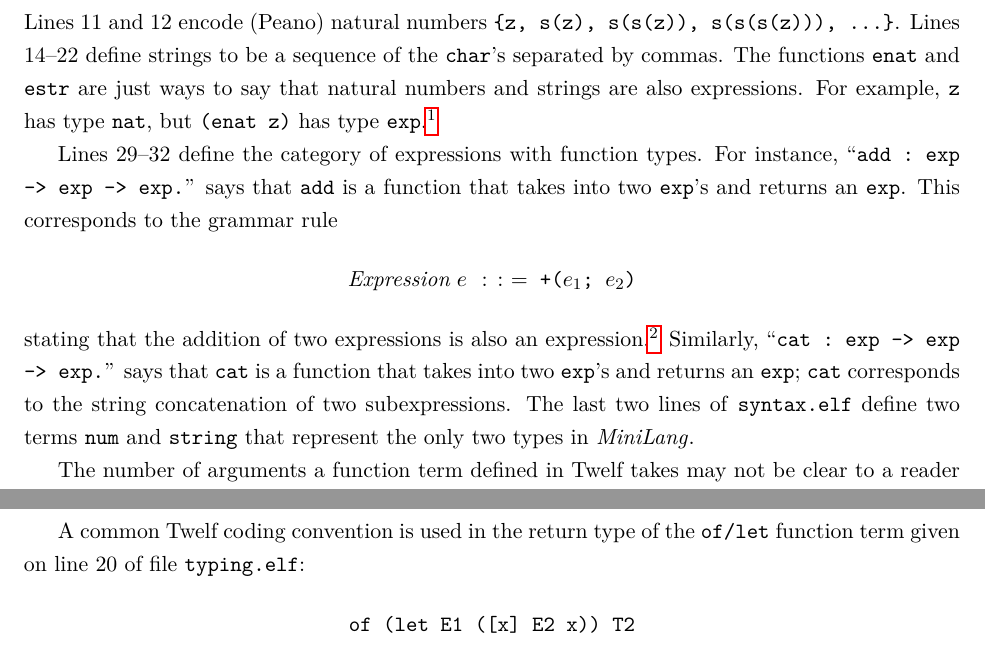
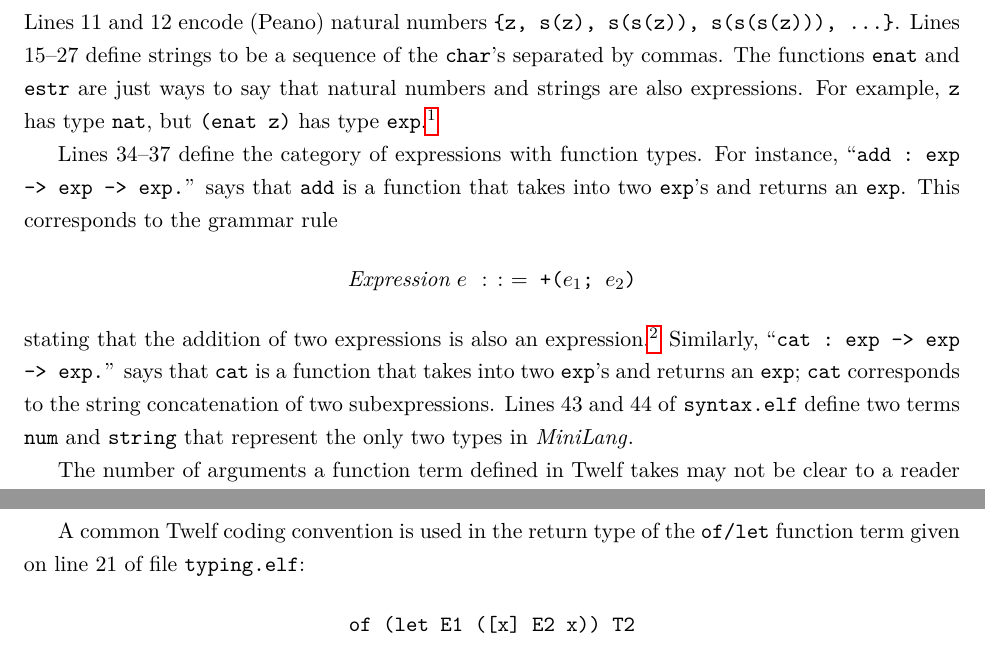
Before and after one commit to jgaltidor/typetheory_paper, a LaTeX document (type_theory.tex, which reads twelf_higher_judge.tex, twelf_syntax.tex): two parts of pages 11 and 15 of 19, joined at a grey line, cut so that both start at the same text. Compiled offline with pdfLaTeX.

Commit message:
Correct Twelf line references and cite twelf_tutorial v1.0
The line numbers cited for syntax.elf and typing.elf did not match the
Twelf code. Fix them and point the citation and README at the v1.0 tag
of twelf_tutorial so the references stay accurate.

Co-Authored-By: Claude Opus 5.5 <noreply@anthropic.com>

```diff
--- a/twelf_higher_judge.tex
+++ b/twelf_higher_judge.tex
@@ -58,7 +58,7 @@ as \code{\{x:S\} T}.
 
 A common Twelf coding convention is used in
 the return type of the \code{of/let} function term
-given on line 20 of file \code{typing.elf}:
+given on line 21 of file \code{typing.elf}:
 \[ \code{of (let E1 ([x] E2 x)) T2} \]
 This expression could have been replaced with
 the shorter expression:
--- a/twelf_syntax.tex
+++ b/twelf_syntax.tex
@@ -36,7 +36,7 @@ Line 12 defines \code{s} to be a function term
 of the function type from \code{nat}'s to \code{nat}'s.
 Lines 11 and 12 encode (Peano) natural numbers
 \code{\{z, s(z), s(s(z)), s(s(s(z))), \ldots \}}.
-Lines 14--22 define strings to be a sequence of
+Lines 15--27 define strings to be a sequence of
 the \code{char}'s separated by commas.
 The functions \code{enat} and \code{estr}
 are just ways to say that natural
@@ -48,7 +48,7 @@ Then we could just tell Twelf \code{nat} $<:$ \code{exp},
 so Twelf would infer that \code{z} should also have type
 \code{exp} without having to wrap it as \code{(enat z)}.}
 
-Lines 29--32 define the category of expressions
+Lines 34--37 define the category of expressions
 with function types.
 For instance,
 ``\code{add :\ exp -> exp -> exp.}''
@@ -58,7 +58,7 @@ This corresponds to the grammar rule
 \[\mathit{Expression} \; e \; \bnfdef \; \code{+($e_1$; $e_2$)}\]
 stating that the addition of two expressions is also an expression.\footnote{There are a few minor things missing in the definition
 of $\minilang$ in this paper and its encoding in Twelf.
-For example, line 32 defines an expression for representing the
+For example, line 37 defines an expression for representing the
 length of a string (\code{len($e$)}).
 Some details were left out for brevity.}
 Similarly, ``\code{cat :\ exp -> exp -> exp.}''
@@ -66,7 +66,7 @@ says that \code{cat} is a function that takes into
 two \code{exp}'s and returns an \code{exp};
 \code{cat} corresponds to the string concatenation of two
 subexpressions.
-The last two lines of \code{syntax.elf} define two terms
+Lines 43 and 44 of \code{syntax.elf} define two terms
 \code{num} and \code{string} that represent the only two
 types in $\minilang$.
 
```
Also changed, not shown: refs.bib (+1 -1 lines), twelf_static.tex (+1 -1 lines), README.md.
